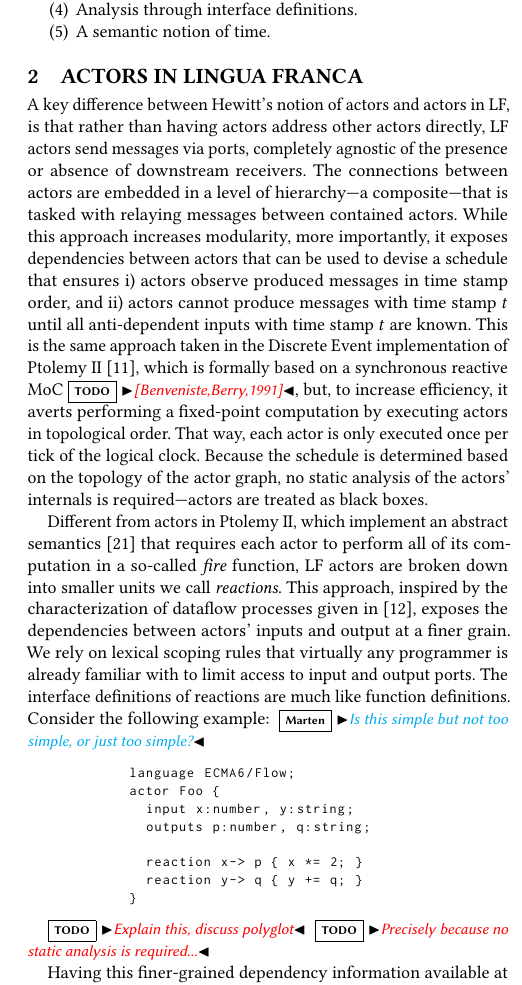
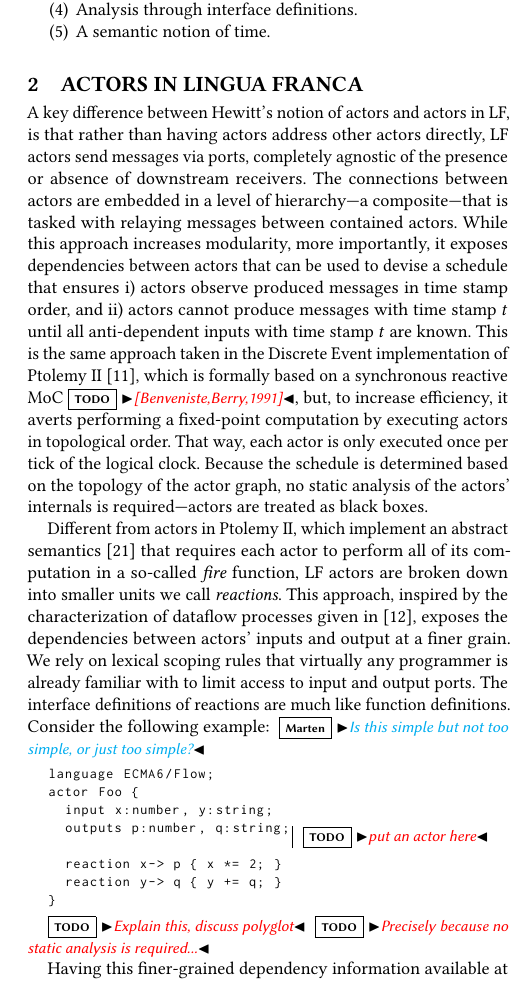
Before and after one commit to lf-lang/lingua-franca, a LaTeX paper (pubs/DAC/acttcs.tex): part of one column of page 2 of 4, cut so that both start at the same text. Compiled offline with pdfLaTeX.

Commit message:
LF actor example

```diff
--- a/pubs/DAC/acttcs.tex
+++ b/pubs/DAC/acttcs.tex
@@ -36,7 +36,7 @@
    breaklines=true,
    showtabs=false,
    captionpos=b,
-   xleftmargin=.1\textwidth, xrightmargin=.1\textwidth
+   xleftmargin=0pt, xrightmargin=0pt
 }
 
 \newcounter{myctr}
@@ -294,6 +294,13 @@ A key difference between Hewitt's notion of actors and actors in LF, is that rat
 % also, no need for postfire % maybe mention that this optimization comes at the loss of the ability of handling some zero-delay feedback models...
 Different from actors in Ptolemy II, which implement an abstract semantics~\cite{TripakisEtAl:12:AbstractSemantics} that requires each actor to perform all of its computation in a so-called \emph{fire} function, LF actors are broken down into smaller units we call \emph{reactions}. This approach, inspired by the characterization of dataflow processes given in \cite{LeeMatsikoudis:09:Dataflow}, exposes the dependencies between actors' inputs and output at a finer grain. We rely on lexical scoping rules that virtually any programmer is already familiar with to limit access to input and output ports. The interface definitions of reactions are much like function definitions. Consider the following example:
 \marten{Is this simple but not too simple, or just too simple?}
+
+\begin{minipage}{0.51\linewidth}
+% \begin{enumerate}
+%   \item First item \\
+%         This is the second line in item and this may extend to third if long
+%   \item second item\ldots
+% \end{enumerate}
 \begin{lstlisting}[numbers=none]
 language ECMA6/Flow;
 actor Foo {
@@ -304,6 +311,12 @@ actor Foo {
   reaction y-> q { y += q; }
 }
 \end{lstlisting}
+\end{minipage}%
+\begin{minipage}{0.43\linewidth}
+\begin{tabular}{|p{\linewidth}}
+\todo{put an actor here}
+\end{tabular}
+\end{minipage}%
 
 \todo{Explain this, discuss polyglot}
 \todo{Precisely because no static analysis is required...}
```
